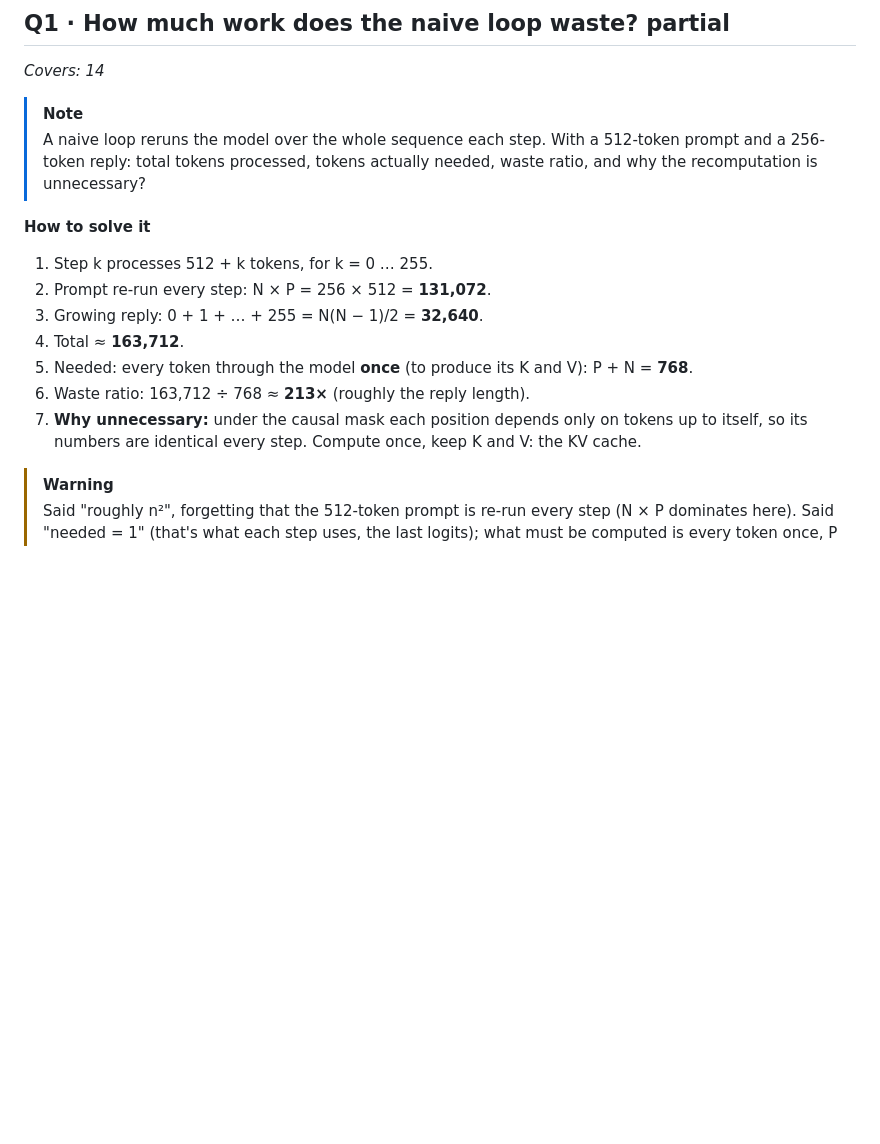
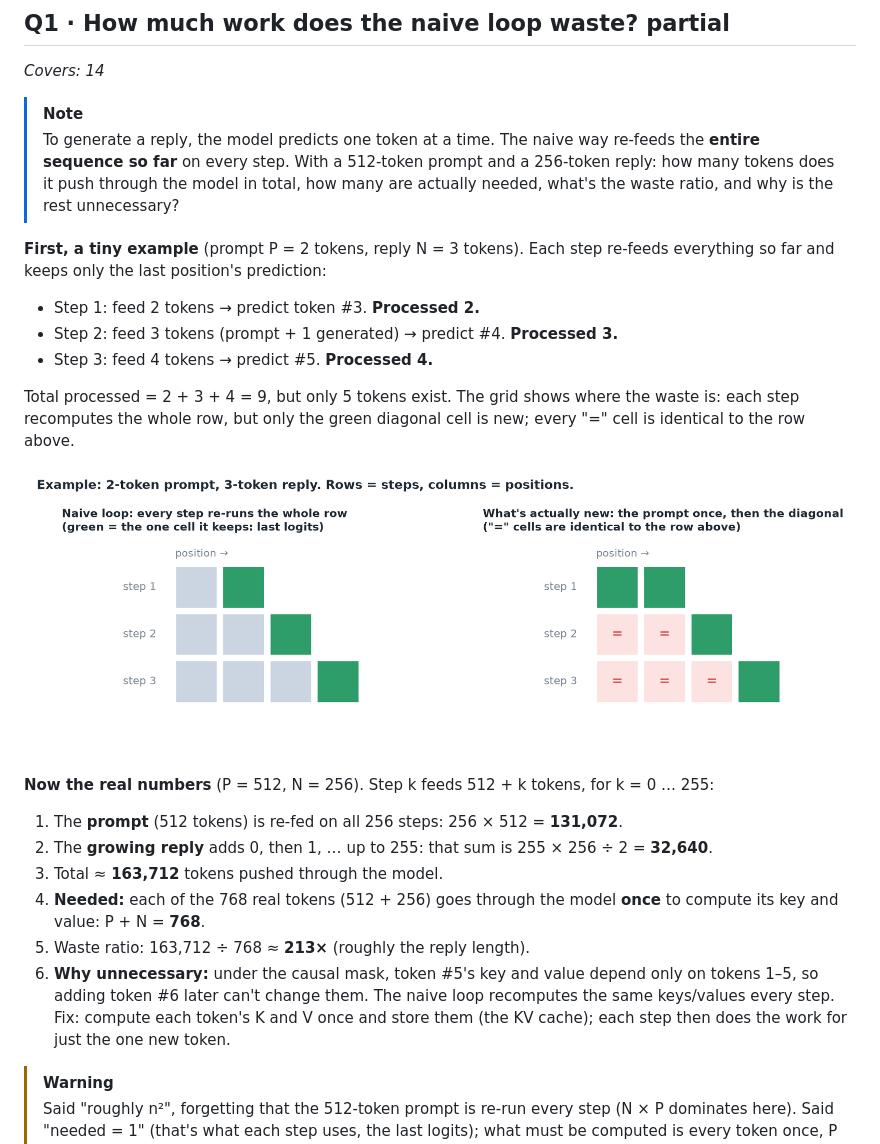
Before and after one commit to S1LV3RJ1NX/inference-engineering-notes, a Markdown page: exercises/14-17-revision-log.md, the part around the change. GitHub-like rendering; pictures changed too: exercises/assets/14-17-naive-staircase.png (added); blank space fills up the shorter version.

Commit message:
Revision 14-17 Q1: add worked example and staircase diagram for the naive-loop waste

```diff
--- a/exercises/14-17-revision-log.md
+++ b/exercises/14-17-revision-log.md
@@ -7,17 +7,26 @@
 *Covers: 14*
 
 > [!NOTE]
-> A naive loop reruns the model over the whole sequence each step. With a 512-token prompt and a 256-token reply: total tokens processed, tokens actually needed, waste ratio, and why the recomputation is unnecessary?
+> To generate a reply, the model predicts one token at a time. The naive way re-feeds the **entire sequence so far** on every step. With a 512-token prompt and a 256-token reply: how many tokens does it push through the model in total, how many are actually needed, what's the waste ratio, and why is the rest unnecessary?
 
-**How to solve it**
+**First, a tiny example** (prompt P = 2 tokens, reply N = 3 tokens). Each step re-feeds everything so far and keeps only the last position's prediction:
 
-1. Step k processes 512 + k tokens, for k = 0 … 255.
-2. Prompt re-run every step: N × P = 256 × 512 = **131,072**.
-3. Growing reply: 0 + 1 + … + 255 = N(N − 1)/2 = **32,640**.
-4. Total ≈ **163,712**.
-5. Needed: every token through the model **once** (to produce its K and V): P + N = **768**.
-6. Waste ratio: 163,712 ÷ 768 ≈ **213×** (roughly the reply length).
-7. **Why unnecessary:** under the causal mask each position depends only on tokens up to itself, so its numbers are identical every step. Compute once, keep K and V: the KV cache.
+- Step 1: feed 2 tokens → predict token #3. **Processed 2.**
+- Step 2: feed 3 tokens (prompt + 1 generated) → predict #4. **Processed 3.**
+- Step 3: feed 4 tokens → predict #5. **Processed 4.**
+
+Total processed = 2 + 3 + 4 = 9, but only 5 tokens exist. The grid shows where the waste is: each step recomputes the whole row, but only the green diagonal cell is new; every "=" cell is identical to the row above.
+
+![Naive recompute staircase](assets/14-17-naive-staircase.png)
+
+**Now the real numbers** (P = 512, N = 256). Step k feeds 512 + k tokens, for k = 0 … 255:
+
+1. The **prompt** (512 tokens) is re-fed on all 256 steps: 256 × 512 = **131,072**.
+2. The **growing reply** adds 0, then 1, … up to 255: that sum is 255 × 256 ÷ 2 = **32,640**.
+3. Total ≈ **163,712** tokens pushed through the model.
+4. **Needed:** each of the 768 real tokens (512 + 256) goes through the model **once** to compute its key and value: P + N = **768**.
+5. Waste ratio: 163,712 ÷ 768 ≈ **213×** (roughly the reply length).
+6. **Why unnecessary:** under the causal mask, token #5's key and value depend only on tokens 1–5, so adding token #6 later can't change them. The naive loop recomputes the same keys/values every step. Fix: compute each token's K and V once and store them (the KV cache); each step then does the work for just the one new token.
 
 > [!WARNING]
 > Said "roughly n²", forgetting that the 512-token prompt is re-run every step (N × P dominates here). Said "needed = 1" (that's what each step uses, the last logits); what must be computed is every token once, P + N.
```
Also changed, not shown: 1 other file.
